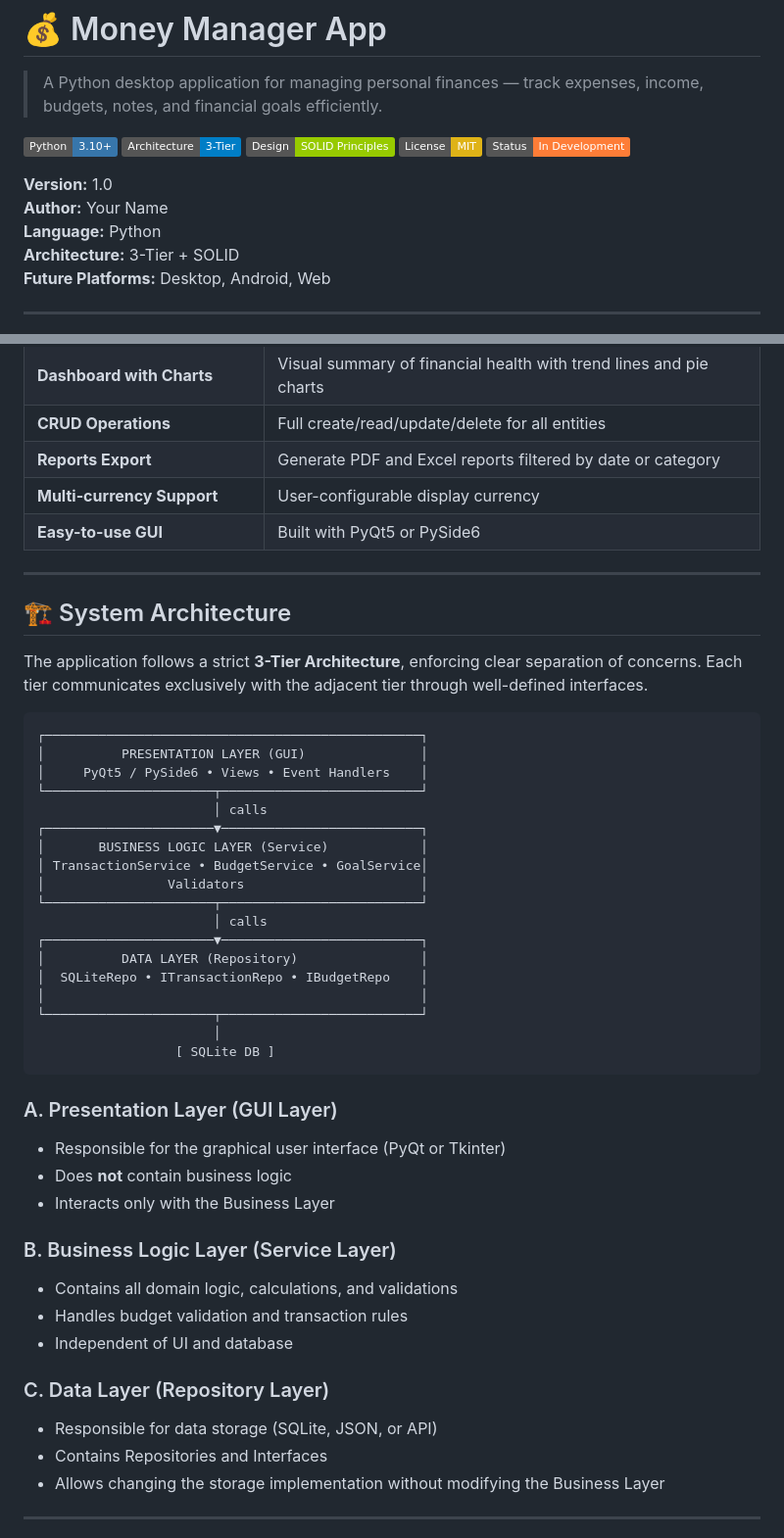
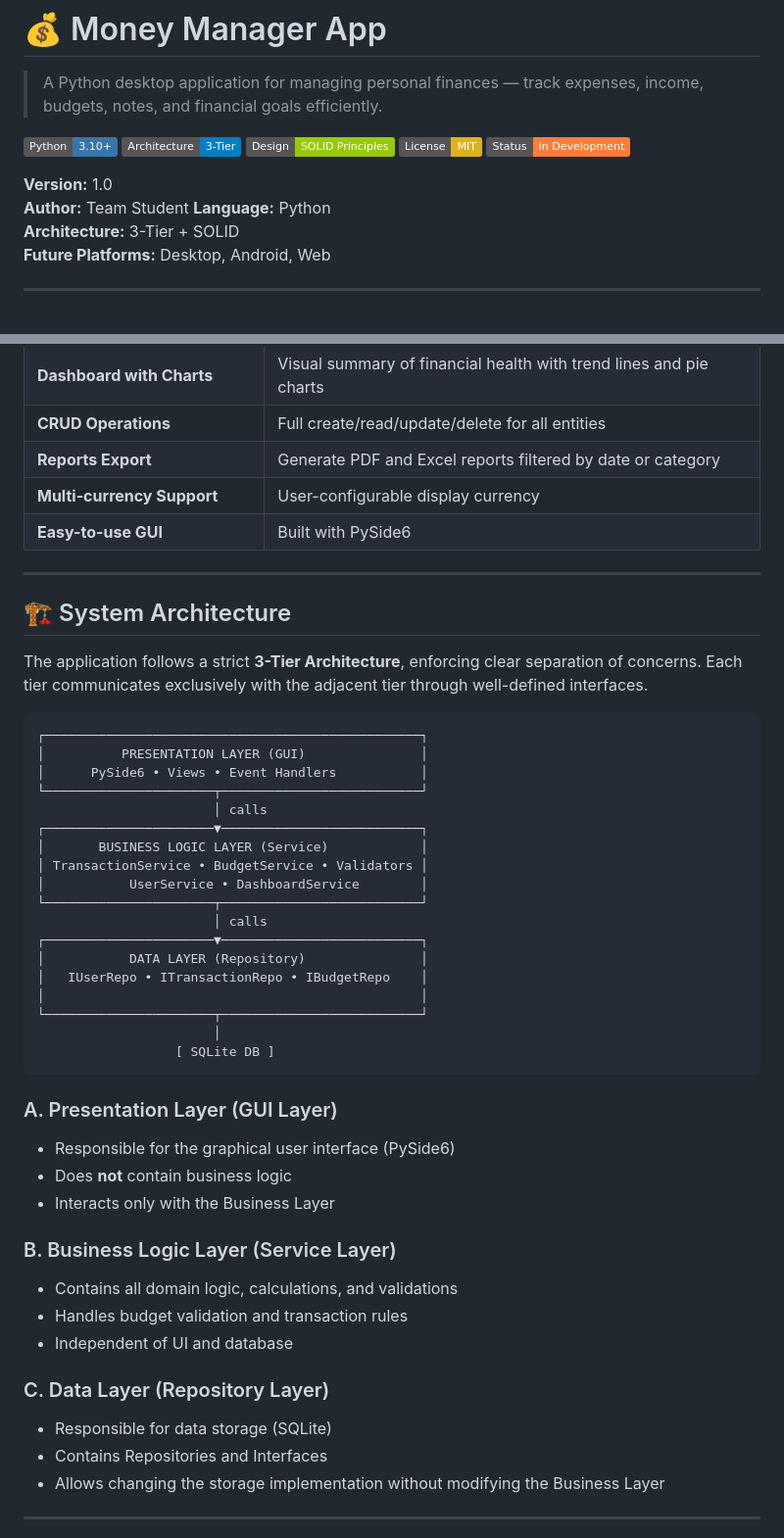
Before and after one commit to anasemadanas/Expense_Track, a Markdown page: docs/project_document.md, 2 parts joined by grey strips. Shown at 98% size. Drawn GitHub-style; badges without logos.

````diff
--- a/docs/project_document.md
+++ b/docs/project_document.md
@@ -9,7 +9,7 @@
 [![Status](https://img.shields.io/badge/Status-In%20Development-orange)]()
 
 **Version:** 1.0
-**Author:** Your Name
+**Author:** Team Student
 **Language:** Python
 **Architecture:** 3-Tier + SOLID
 **Future Platforms:** Desktop, Android, Web
@@ -69,7 +69,7 @@ The Money Manager Application is a standalone desktop personal finance tool that
 | **CRUD Operations** | Full create/read/update/delete for all entities |
 | **Reports Export** | Generate PDF and Excel reports filtered by date or category |
 | **Multi-currency Support** | User-configurable display currency |
-| **Easy-to-use GUI** | Built with PyQt5 or PySide6 |
+| **Easy-to-use GUI** | Built with PySide6  |
 
 ---
 
@@ -80,18 +80,18 @@ The application follows a strict **3-Tier Architecture**, enforcing clear separa
 ```
 ┌─────────────────────────────────────────────────┐
 │          PRESENTATION LAYER (GUI)               │
-│     PyQt5 / PySide6 • Views • Event Handlers    │
+│      PySide6 • Views • Event Handlers           │
 └──────────────────────┬──────────────────────────┘
                        │ calls
 ┌──────────────────────▼──────────────────────────┐
 │       BUSINESS LOGIC LAYER (Service)            │
-│ TransactionService • BudgetService • GoalService│
-│                Validators                       │
+│ TransactionService • BudgetService • Validators │
+│           UserService • DashboardService        │
 └──────────────────────┬──────────────────────────┘
                        │ calls
 ┌──────────────────────▼──────────────────────────┐
-│          DATA LAYER (Repository)                │
-│  SQLiteRepo • ITransactionRepo • IBudgetRepo    │
+│           DATA LAYER (Repository)               │
+│   IUserRepo • ITransactionRepo • IBudgetRepo    │
 │                                                 │
 └──────────────────────┬──────────────────────────┘
                        │
@@ -100,7 +100,7 @@ The application follows a strict **3-Tier Architecture**, enforcing clear separa
 
 ### A. Presentation Layer (GUI Layer)
 
-- Responsible for the graphical user interface (PyQt or Tkinter)
+- Responsible for the graphical user interface (PySide6)
 - Does **not** contain business logic
 - Interacts only with the Business Layer
 
@@ -112,7 +112,7 @@ The application follows a strict **3-Tier Architecture**, enforcing clear separa
 
 ### C. Data Layer (Repository Layer)
 
-- Responsible for data storage (SQLite, JSON, or API)
+- Responsible for data storage (SQLite)
 - Contains Repositories and Interfaces
 - Allows changing the storage implementation without modifying the Business Layer
 
````
